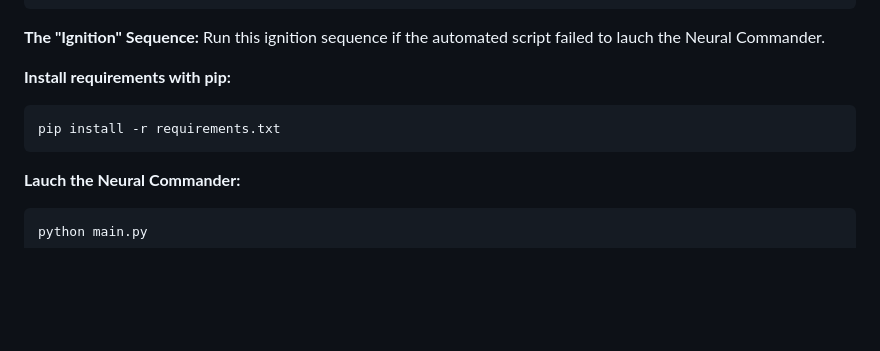
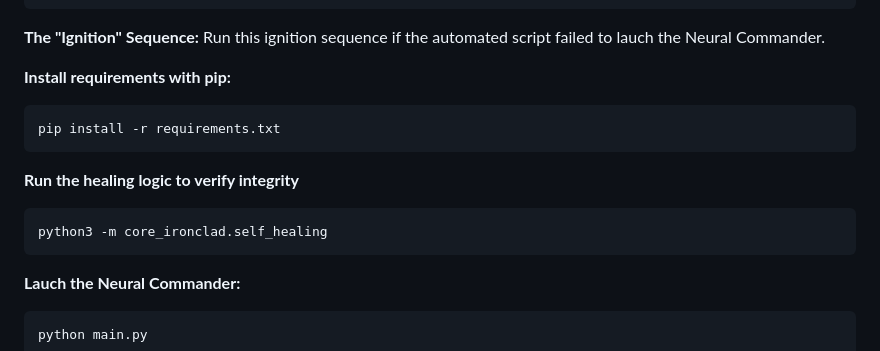
Before and after one commit to Dsosnac-TEC-Enterprise/Aurum-9, a Markdown page: README.md, the part around the change. Rendered like a GitHub page; blank space fills up the shorter version.

````diff
--- a/README.md
+++ b/README.md
@@ -74,6 +74,10 @@ Run this ignition sequence if the automated script failed to lauch the Neural Co
    ```bash
 pip install -r requirements.txt
    ```
+**Run the healing logic to verify integrity**
+```bash
+python3 -m core_ironclad.self_healing
+```
 **Lauch the Neural Commander:**
    ```bash
 python main.py
````
